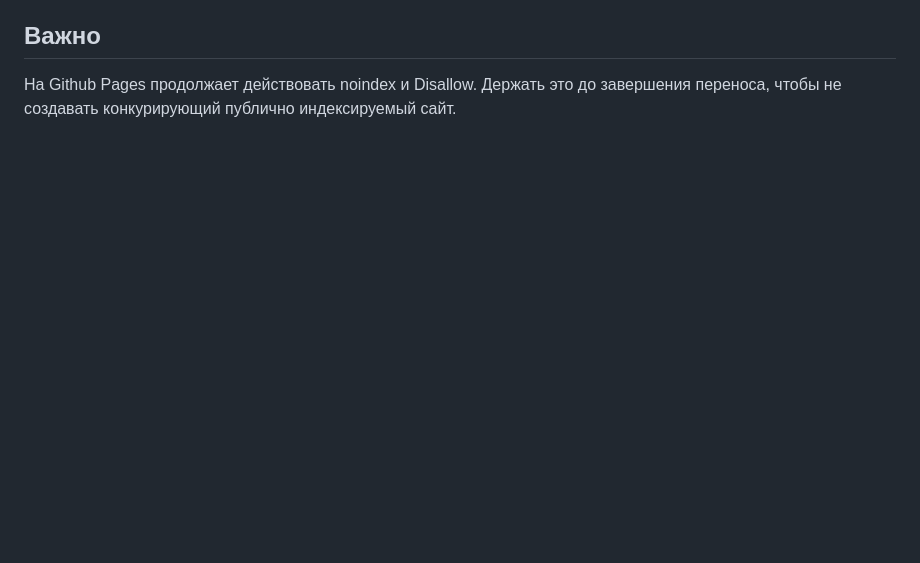
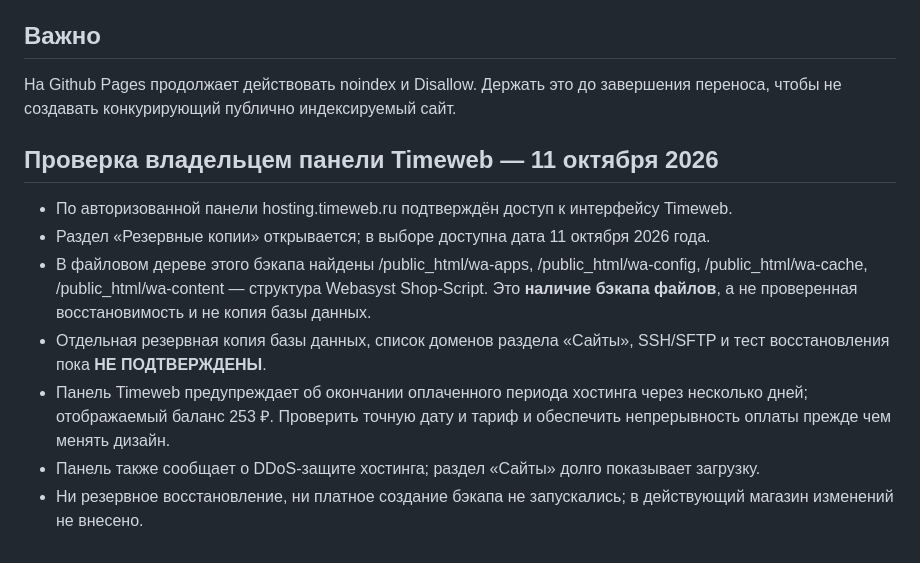
Before and after one commit to bestclimate-rnd61/bestclimate-premium-web, a Markdown page: webasyst/PLAN-PERVOGO-RELIZA.md, the part around the change. GitHub-like rendering; blank space fills up the shorter version.

Commit message:
Document confirmed Timeweb hosting backup and impending renewal risk

```diff
--- a/webasyst/PLAN-PERVOGO-RELIZA.md
+++ b/webasyst/PLAN-PERVOGO-RELIZA.md
@@ -55,3 +55,13 @@ H1: «Закладка трасс под кондиционеры»
 ## Важно
 
 На Github Pages продолжает действовать noindex и Disallow. Держать это до завершения переноса, чтобы не создавать конкурирующий публично индексируемый сайт.
+
+## Проверка владельцем панели Timeweb — 11 октября 2026
+
+- По авторизованной панели hosting.timeweb.ru подтверждён доступ к интерфейсу Timeweb.
+- Раздел «Резервные копии» открывается; в выборе доступна дата 11 октября 2026 года.
+- В файловом дереве этого бэкапа найдены /public_html/wa-apps, /public_html/wa-config, /public_html/wa-cache, /public_html/wa-content — структура Webasyst Shop-Script. Это **наличие бэкапа файлов**, а не проверенная восстановимость и не копия базы данных.
+- Отдельная резервная копия базы данных, список доменов раздела «Сайты», SSH/SFTP и тест восстановления пока **НЕ ПОДТВЕРЖДЕНЫ**.
+- Панель Timeweb предупреждает об окончании оплаченного периода хостинга через несколько дней; отображаемый баланс 253 ₽. Проверить точную дату и тариф и обеспечить непрерывность оплаты прежде чем менять дизайн.
+- Панель также сообщает о DDoS-защите хостинга; раздел «Сайты» долго показывает загрузку.
+- Ни резервное восстановление, ни платное создание бэкапа не запускались; в действующий магазин изменений не внесено.
```
